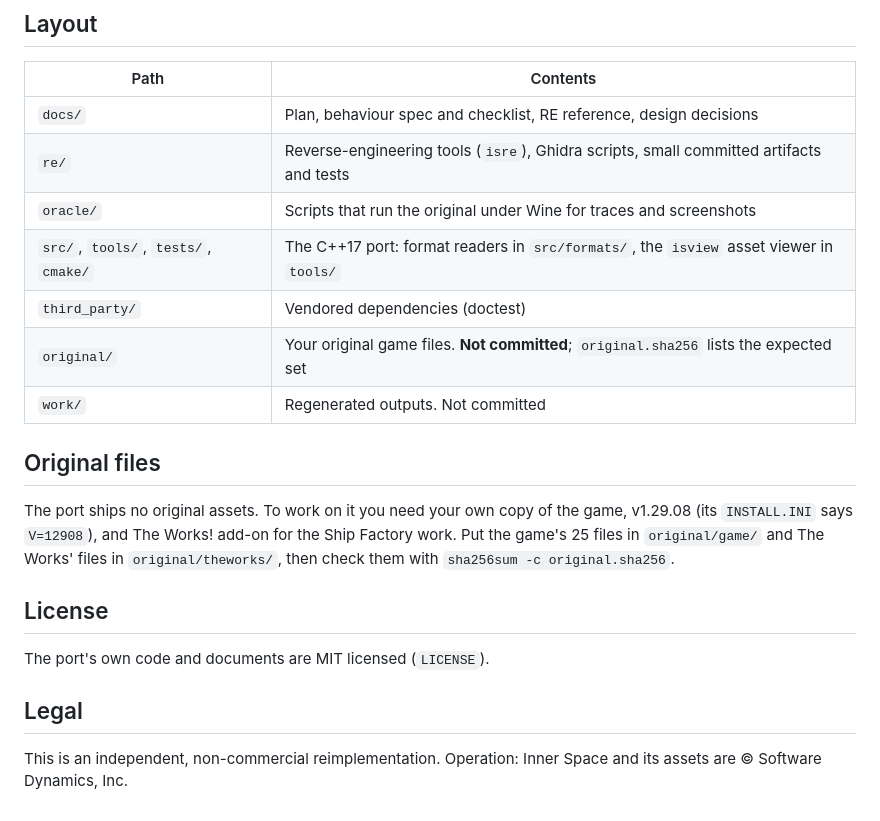
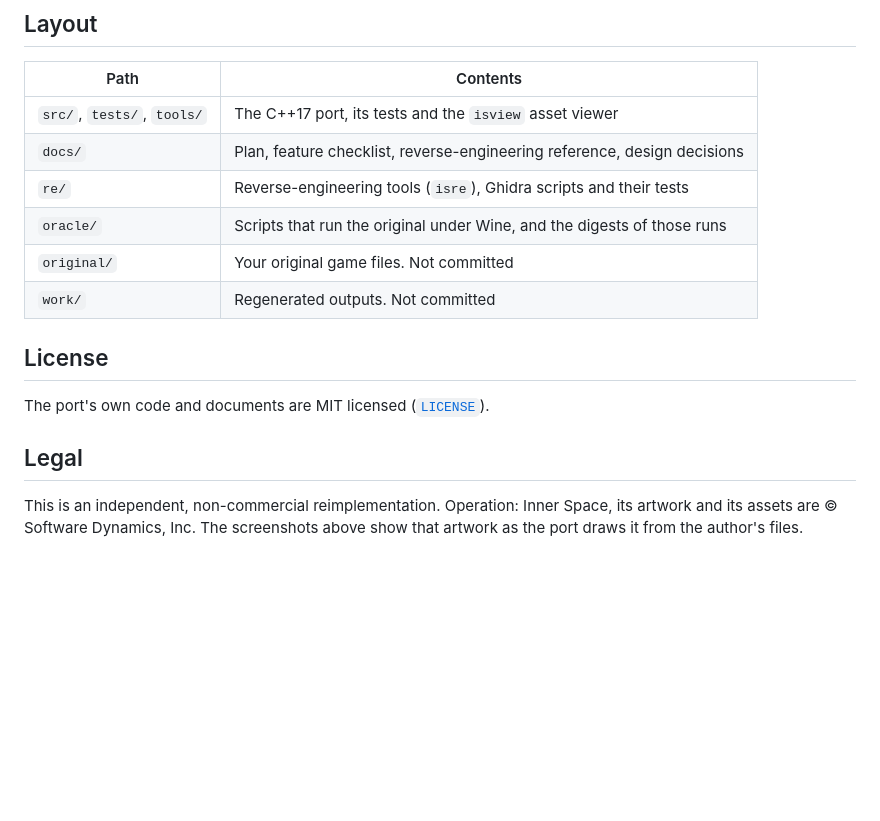
Before and after one commit to stev0760/operation-open-space, a Markdown page: README.md, the part around one of its changes. Rendered like a GitHub page; blank space fills up the shorter version.

```diff
--- a/README.md
+++ b/README.md
@@ -10,19 +77,15 @@ In Inner Space your hard disk is the game world. Each directory is a wave you fl
 ## Layout
 | Path | Contents |
 |---|---|
-| `docs/` | Plan, behaviour spec and checklist, RE reference, design decisions |
-| `re/` | Reverse-engineering tools (`isre`), Ghidra scripts, small committed artifacts and tests |
-| `oracle/` | Scripts that run the original under Wine for traces and screenshots |
-| `src/`, `tools/`, `tests/`, `cmake/` | The C++17 port: format readers in `src/formats/`, the `isview` asset viewer in `tools/` |
-| `third_party/` | Vendored dependencies (doctest) |
-| `original/` | Your original game files. **Not committed**; `original.sha256` lists the expected set |
+| `src/`, `tests/`, `tools/` | The C++17 port, its tests and the `isview` asset viewer |
+| `docs/` | Plan, feature checklist, reverse-engineering reference, design decisions |
+| `re/` | Reverse-engineering tools (`isre`), Ghidra scripts and their tests |
+| `oracle/` | Scripts that run the original under Wine, and the digests of those runs |
+| `original/` | Your original game files. Not committed |
 | `work/` | Regenerated outputs. Not committed |
 
-## Original files
-The port ships no original assets. To work on it you need your own copy of the game, v1.29.08 (its `INSTALL.INI` says `V=12908`), and The Works! add-on for the Ship Factory work. Put the game's 25 files in `original/game/` and The Works' files in `original/theworks/`, then check them with `sha256sum -c original.sha256`.
-
 ## License
-The port's own code and documents are MIT licensed (`LICENSE`).
+The port's own code and documents are MIT licensed ([`LICENSE`](LICENSE)).
 
 ## Legal
-This is an independent, non-commercial reimplementation. Operation: Inner Space and its assets are © Software Dynamics, Inc.
+This is an independent, non-commercial reimplementation. Operation: Inner Space, its artwork and its assets are © Software Dynamics, Inc. The screenshots above show that artwork as the port draws it from the author's files.
```
Also changed, not shown: other parts of README.md (+70 -3 lines), docs/images/ambulance.png (added), docs/images/landing.png (added), docs/images/navigation.png (added), docs/images/title.png (added), docs/images/wave.png (added).
